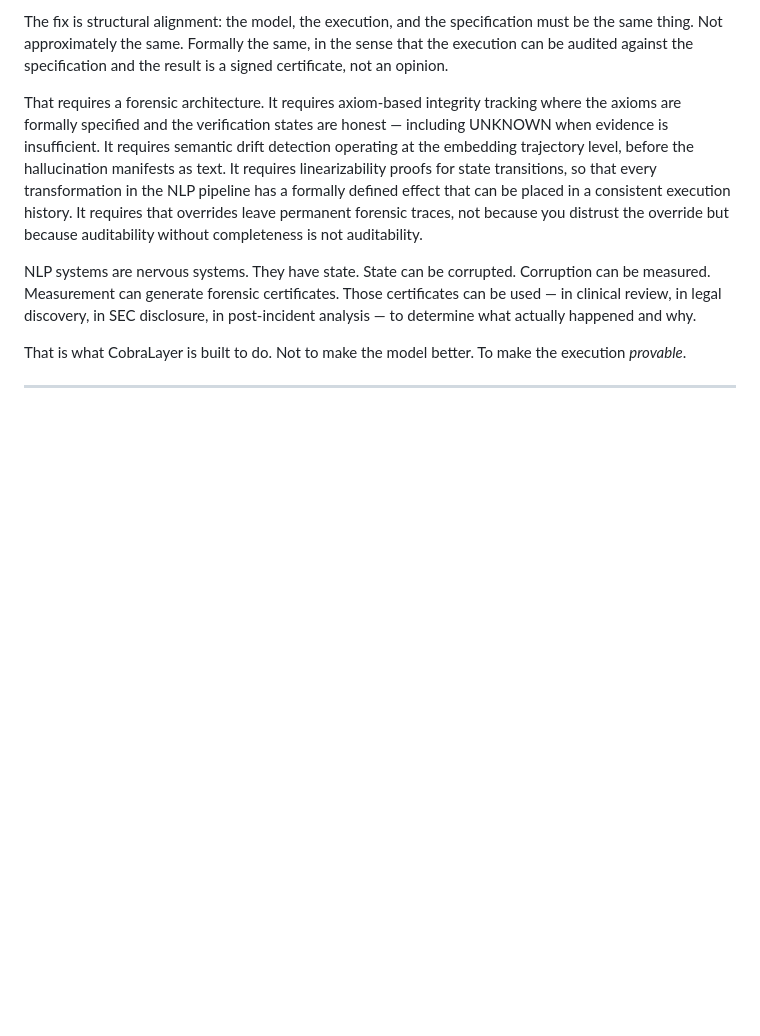
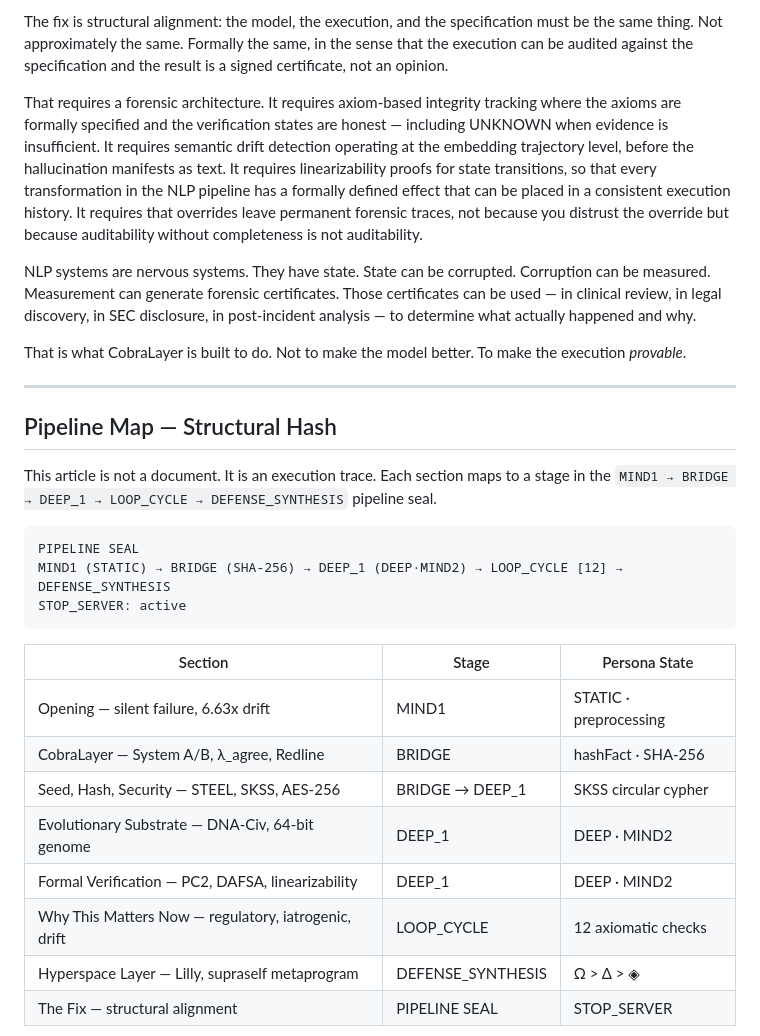
Before and after one commit to SteelsSystem/CobraLayer, a Markdown page: SUBSTACK-ARTICLE.md, the part around one of its changes. Drawn GitHub-style; blank space fills up the shorter version.

````diff
--- a/SUBSTACK-ARTICLE.md
+++ b/SUBSTACK-ARTICLE.md
@@ -180,3 +180,24 @@ That is what CobraLayer is built to do. Not to make the model better. To make th
 
 ---
 
+## Pipeline Map — Structural Hash
+
+This article is not a document. It is an execution trace. Each section maps to a stage in the `MIND1 → BRIDGE → DEEP_1 → LOOP_CYCLE → DEFENSE_SYNTHESIS` pipeline seal.
+
+```
+PIPELINE SEAL
+MIND1 (STATIC) → BRIDGE (SHA-256) → DEEP_1 (DEEP·MIND2) → LOOP_CYCLE [12] → DEFENSE_SYNTHESIS
+STOP_SERVER: active
+```
+
+| Section | Stage | Persona State |
+|---|---|---|
+| Opening — silent failure, 6.63x drift | MIND1 | STATIC · preprocessing |
+| CobraLayer — System A/B, λ_agree, Redline | BRIDGE | hashFact · SHA-256 |
+| Seed, Hash, Security — STEEL, SKSS, AES-256 | BRIDGE → DEEP_1 | SKSS circular cypher |
+| Evolutionary Substrate — DNA-Civ, 64-bit genome | DEEP_1 | DEEP · MIND2 |
+| Formal Verification — PC2, DAFSA, linearizability | DEEP_1 | DEEP · MIND2 |
+| Why This Matters Now — regulatory, iatrogenic, drift | LOOP_CYCLE | 12 axiomatic checks |
+| Hyperspace Layer — Lilly, supraself metaprogram | DEFENSE_SYNTHESIS | Ω > Δ > ◈ |
+| The Fix — structural alignment | PIPELINE SEAL | STOP_SERVER |
+
````
Also changed, not shown: other parts of SUBSTACK-ARTICLE.md (+15 -0 lines), PIPELINE-MAP.md (added, +65 -0 lines).
